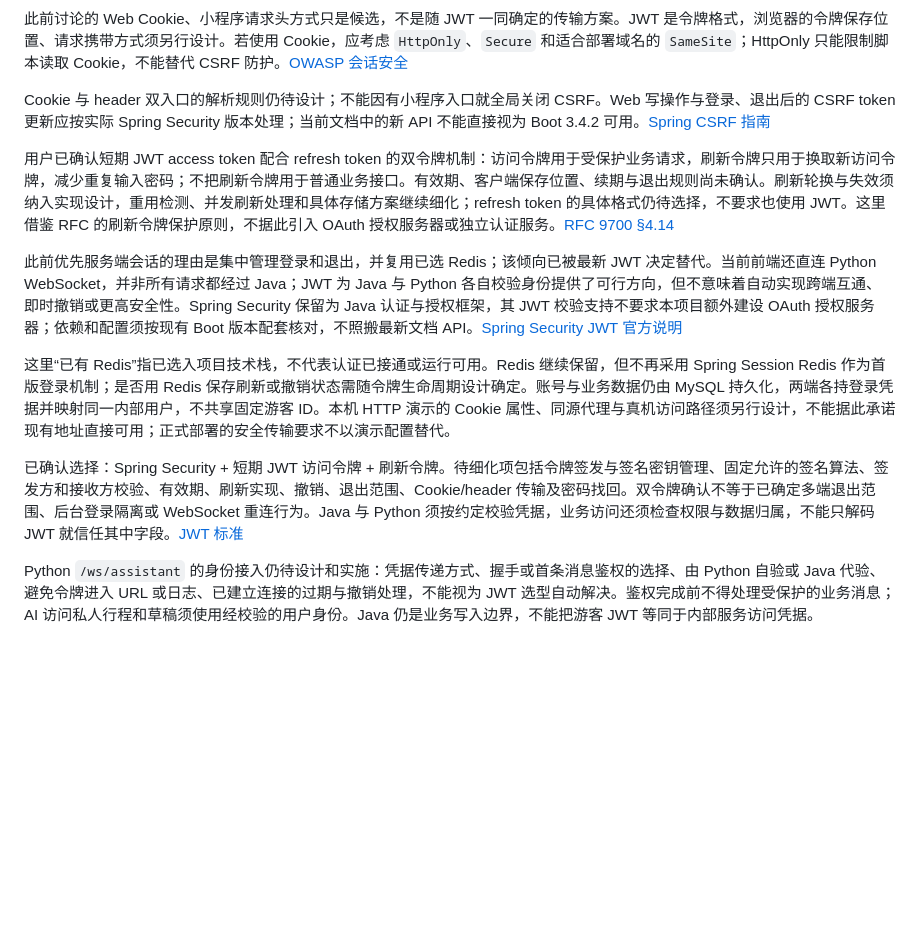
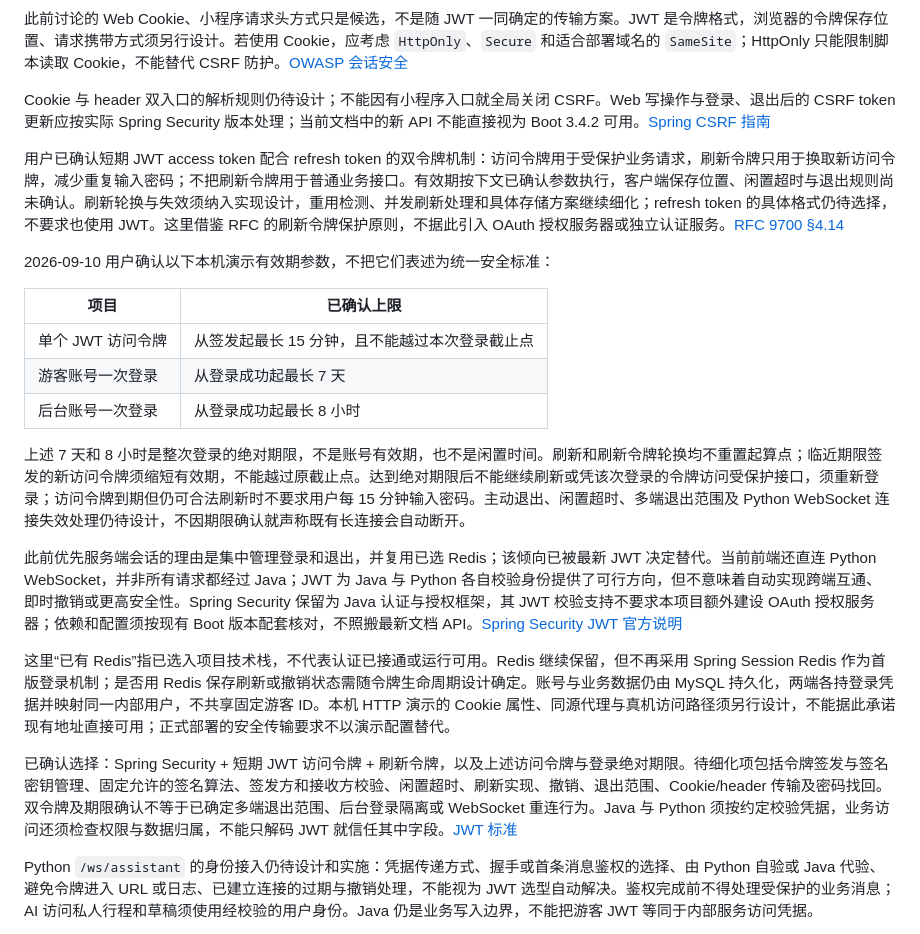
Before and after one commit to zonji6/guizhou-wudong-tourism-platform, a Markdown page: docs/source-analysis/2026-09-09-auth-session-options.md, the part around the change. GitHub-like rendering; blank space fills up the shorter version.

Commit message:
docs: 确认访问令牌与登录绝对有效期

```diff
--- a/docs/source-analysis/2026-09-09-auth-session-options.md
+++ b/docs/source-analysis/2026-09-09-auth-session-options.md
@@ -11,13 +11,23 @@
 
 Cookie 与 header 双入口的解析规则仍待设计；不能因有小程序入口就全局关闭 CSRF。Web 写操作与登录、退出后的 CSRF token 更新应按实际 Spring Security 版本处理；当前文档中的新 API 不能直接视为 Boot 3.4.2 可用。[Spring CSRF 指南](https://docs.spring.io/spring-security/reference/servlet/exploits/csrf.html)
 
-用户已确认短期 JWT access token 配合 refresh token 的双令牌机制：访问令牌用于受保护业务请求，刷新令牌只用于换取新访问令牌，减少重复输入密码；不把刷新令牌用于普通业务接口。有效期、客户端保存位置、续期与退出规则尚未确认。刷新轮换与失效须纳入实现设计，重用检测、并发刷新处理和具体存储方案继续细化；refresh token 的具体格式仍待选择，不要求也使用 JWT。这里借鉴 RFC 的刷新令牌保护原则，不据此引入 OAuth 授权服务器或独立认证服务。[RFC 9700 §4.14](https://www.rfc-editor.org/rfc/rfc9700.html#section-4.14)
+用户已确认短期 JWT access token 配合 refresh token 的双令牌机制：访问令牌用于受保护业务请求，刷新令牌只用于换取新访问令牌，减少重复输入密码；不把刷新令牌用于普通业务接口。有效期按下文已确认参数执行，客户端保存位置、闲置超时与退出规则尚未确认。刷新轮换与失效须纳入实现设计，重用检测、并发刷新处理和具体存储方案继续细化；refresh token 的具体格式仍待选择，不要求也使用 JWT。这里借鉴 RFC 的刷新令牌保护原则，不据此引入 OAuth 授权服务器或独立认证服务。[RFC 9700 §4.14](https://www.rfc-editor.org/rfc/rfc9700.html#section-4.14)
+
+2026-09-10 用户确认以下本机演示有效期参数，不把它们表述为统一安全标准：
+
+| 项目 | 已确认上限 |
+| --- | --- |
+| 单个 JWT 访问令牌 | 从签发起最长 15 分钟，且不能越过本次登录截止点 |
+| 游客账号一次登录 | 从登录成功起最长 7 天 |
+| 后台账号一次登录 | 从登录成功起最长 8 小时 |
+
+上述 7 天和 8 小时是整次登录的绝对期限，不是账号有效期，也不是闲置时间。刷新和刷新令牌轮换均不重置起算点；临近期限签发的新访问令牌须缩短有效期，不能越过原截止点。达到绝对期限后不能继续刷新或凭该次登录的令牌访问受保护接口，须重新登录；访问令牌到期但仍可合法刷新时不要求用户每 15 分钟输入密码。主动退出、闲置超时、多端退出范围及 Python WebSocket 连接失效处理仍待设计，不因期限确认就声称既有长连接会自动断开。
 
 此前优先服务端会话的理由是集中管理登录和退出，并复用已选 Redis；该倾向已被最新 JWT 决定替代。当前前端还直连 Python WebSocket，并非所有请求都经过 Java；JWT 为 Java 与 Python 各自校验身份提供了可行方向，但不意味着自动实现跨端互通、即时撤销或更高安全性。Spring Security 保留为 Java 认证与授权框架，其 JWT 校验支持不要求本项目额外建设 OAuth 授权服务器；依赖和配置须按现有 Boot 版本配套核对，不照搬最新文档 API。[Spring Security JWT 官方说明](https://docs.spring.io/spring-security/reference/servlet/oauth2/resource-server/jwt.html)
 
 这里“已有 Redis”指已选入项目技术栈，不代表认证已接通或运行可用。Redis 继续保留，但不再采用 Spring Session Redis 作为首版登录机制；是否用 Redis 保存刷新或撤销状态需随令牌生命周期设计确定。账号与业务数据仍由 MySQL 持久化，两端各持登录凭据并映射同一内部用户，不共享固定游客 ID。本机 HTTP 演示的 Cookie 属性、同源代理与真机访问路径须另行设计，不能据此承诺现有地址直接可用；正式部署的安全传输要求不以演示配置替代。
 
-已确认选择：Spring Security + 短期 JWT 访问令牌 + 刷新令牌。待细化项包括令牌签发与签名密钥管理、固定允许的签名算法、签发方和接收方校验、有效期、刷新实现、撤销、退出范围、Cookie/header 传输及密码找回。双令牌确认不等于已确定多端退出范围、后台登录隔离或 WebSocket 重连行为。Java 与 Python 须按约定校验凭据，业务访问还须检查权限与数据归属，不能只解码 JWT 就信任其中字段。[JWT 标准](https://www.rfc-editor.org/rfc/rfc7519.html)
+已确认选择：Spring Security + 短期 JWT 访问令牌 + 刷新令牌，以及上述访问令牌与登录绝对期限。待细化项包括令牌签发与签名密钥管理、固定允许的签名算法、签发方和接收方校验、闲置超时、刷新实现、撤销、退出范围、Cookie/header 传输及密码找回。双令牌及期限确认不等于已确定多端退出范围、后台登录隔离或 WebSocket 重连行为。Java 与 Python 须按约定校验凭据，业务访问还须检查权限与数据归属，不能只解码 JWT 就信任其中字段。[JWT 标准](https://www.rfc-editor.org/rfc/rfc7519.html)
 
 Python `/ws/assistant` 的身份接入仍待设计和实施：凭据传递方式、握手或首条消息鉴权的选择、由 Python 自验或 Java 代验、避免令牌进入 URL 或日志、已建立连接的过期与撤销处理，不能视为 JWT 选型自动解决。鉴权完成前不得处理受保护的业务消息；AI 访问私人行程和草稿须使用经校验的用户身份。Java 仍是业务写入边界，不能把游客 JWT 等同于内部服务访问凭据。
 
```
Also changed, not shown: 1 other file.
